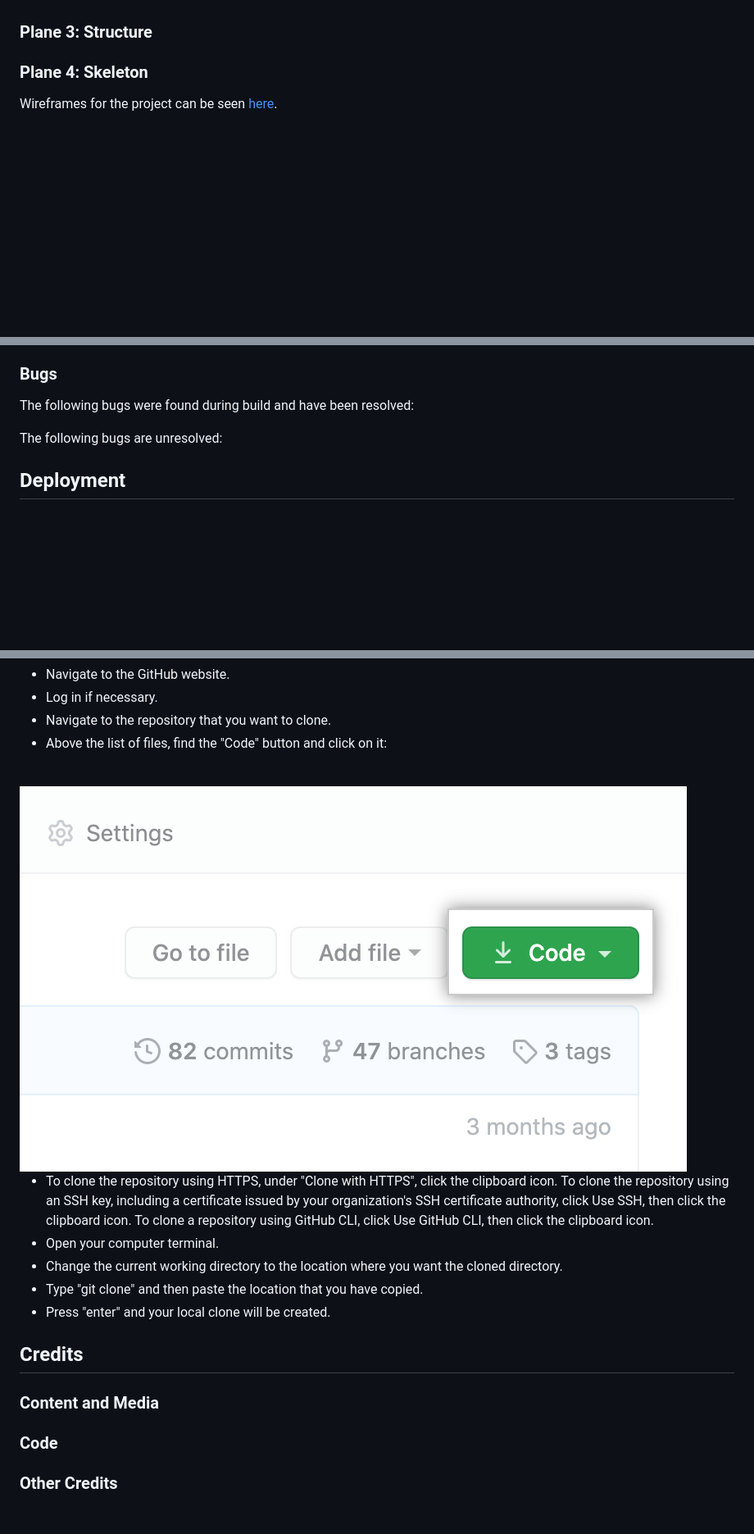
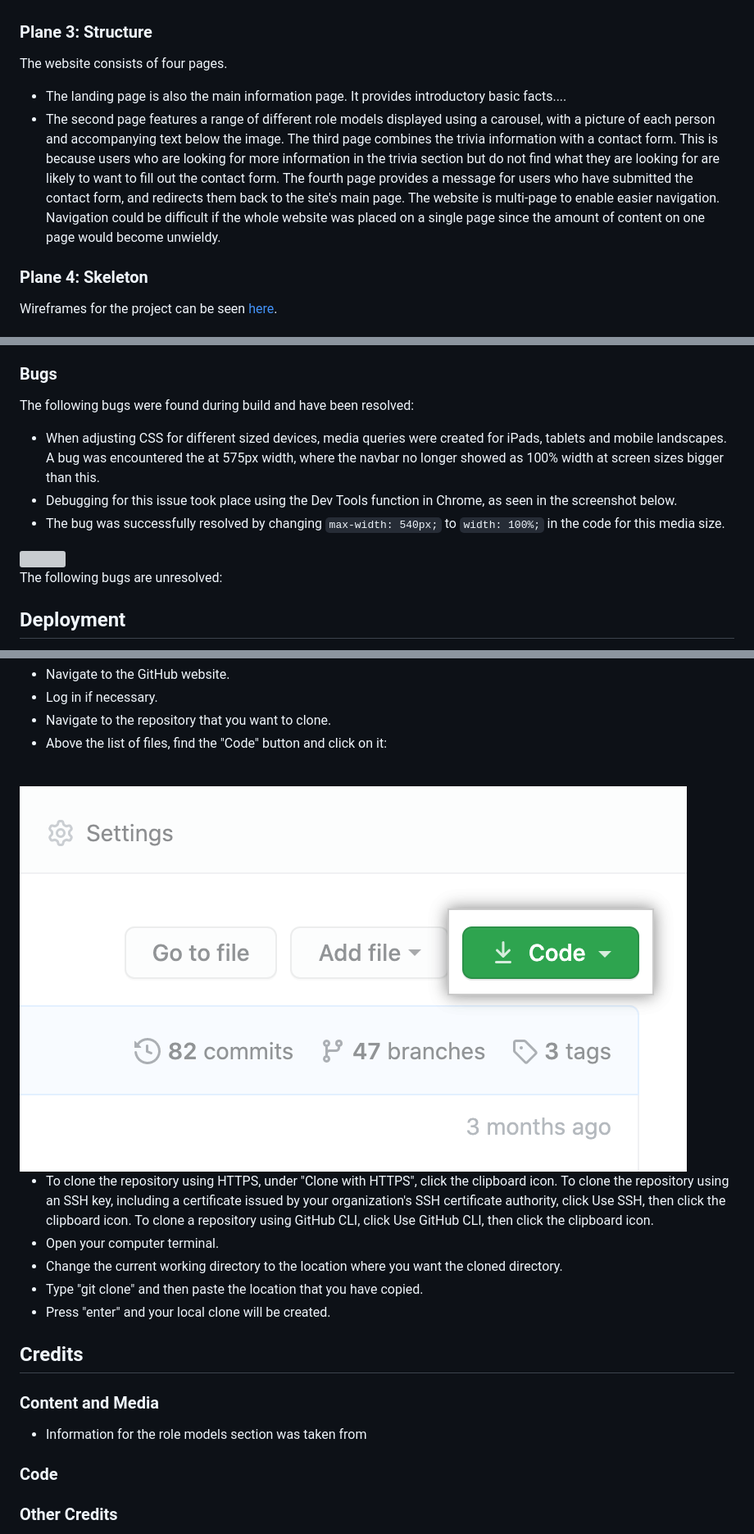
Before and after one commit to Aramantos/closethegendergap, a Markdown page: README.md, 3 parts joined by grey strips. Shown: that part at 82% size. GitHub-like rendering; blank space fills up the shorter version; grey boxes are pictures that could not be loaded.

Commit message:
Add detail to Readme

```diff
--- a/README.md
+++ b/README.md
@@ -78,6 +78,14 @@ Our team identified a number of possible features for the project. We focused on
 
 ### Plane 3: Structure
 
+The website consists of four pages.
+
+- The landing page is also the main information page. It provides introductory basic facts....
+- The second page features a range of different role models displayed using a carousel, with a picture of each person and accompanying text below the image.
+The third page combines the trivia information with a contact form. This is because users who are looking for more information in the trivia section but do not find what they are looking for are likely to want to fill out the contact form.
+The fourth page provides a message for users who have submitted the contact form, and redirects them back to the site's main page.
+The website is multi-page to enable easier navigation. Navigation could be difficult if the whole website was placed on a single page since the amount of content on one page would become unwieldy.
+
 ### Plane 4: Skeleton
 
 Wireframes for the project can be seen [here](#).
@@ -148,6 +157,12 @@ Implicit Association Test on this website itself rather than linking out to an e
 ### Bugs
 
 The following bugs were found during build and have been resolved:
+
+- When adjusting CSS for different sized devices, media queries were created for iPads, tablets and mobile landscapes. A bug was encountered the at 575px width, where the navbar no longer showed as 100% width at screen sizes bigger than this.
+- Debugging for this issue took place using the Dev Tools function in Chrome, as seen in the screenshot below.
+- The bug was successfully resolved by changing `max-width: 540px;` to `width: 100%;` in the code for this media size.
+
+<img src="assets/images/readme-images/media-queries-bug.png">
 
 The following bugs are unresolved:
 
@@ -179,7 +194,7 @@ It is also possible to copy the repository onto your own local machine. In pract
 - Navigate to the repository that you want to clone.
 - Above the list of files, find the "Code" button and click on it:
 <br>
-<img src="assets/images/code-button.png">
+<img src="assets/images/readme-images/code-button.png">
 
 - To clone the repository using HTTPS, under "Clone with HTTPS", click the clipboard icon. To clone the repository using an SSH key, including a certificate issued by your organization's SSH certificate authority, click Use SSH, then click the clipboard icon. To clone a repository using GitHub CLI, click Use GitHub CLI, then click the clipboard icon.
 - Open your computer terminal.
@@ -191,7 +206,7 @@ It is also possible to copy the repository onto your own local machine. In pract
 
 ### Content and Media
 
-
+- Information for the role models section was taken from
 
 ### Code
 
```
Also changed, not shown: other parts of README.md (+2 -1 lines), assets/images/readme-images/code-button.png (renamed from assets/images/code-button.png).
